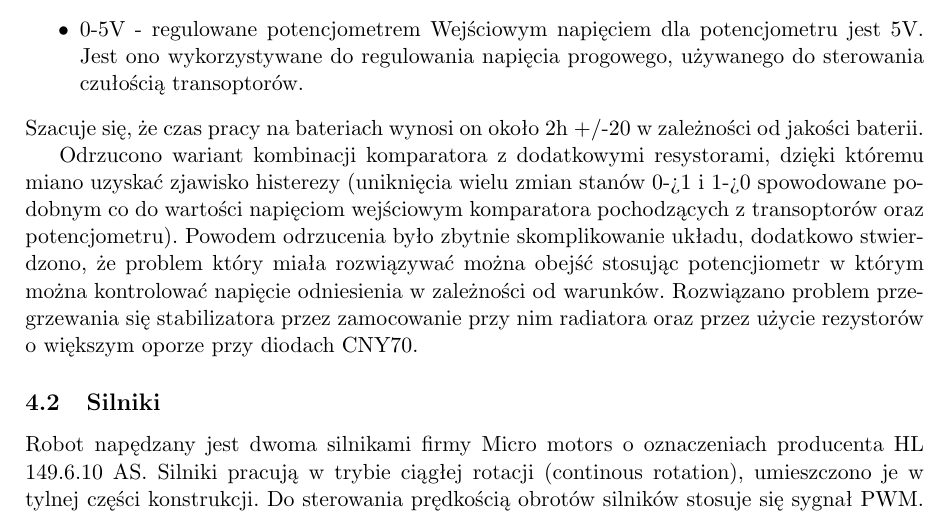
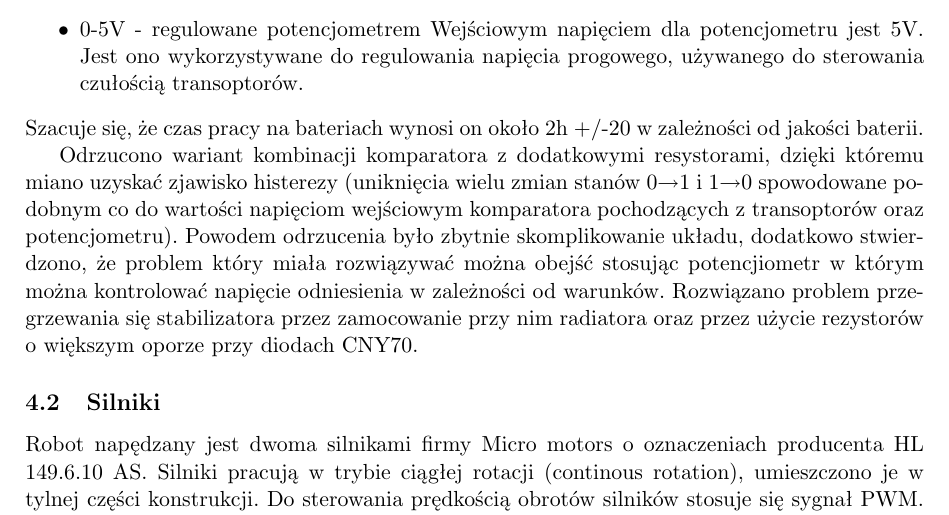
Before and after one commit to maciejjo/zubron, a LaTeX document (doc/dokumentacja.tex): part of page 5 of 20, cut so that both start at the same text. Compiled offline with pdfLaTeX.

Commit message:
polskie znaki i znak zapytania

```diff
--- a/doc/dokumentacja.tex
+++ b/doc/dokumentacja.tex
@@ -28,8 +28,7 @@
   commentstyle=\itshape\color{purple!40!black},
   identifierstyle=\color{blue},
   stringstyle=\color{orange},
-  inputencoding=utf8,
-    extendedchars=\true
+      extendedchars=\true
 }
 
 \author{Architektura Systemów Komputerowych}
@@ -127,7 +126,7 @@ Zasilanie układu jest dostarczane z pakietu 8 baterii o napięciu 1,5V połącz
   \end{itemize}
   Szacuje się, że czas pracy na bateriach wynosi on około 2h +/-20 w zależności od jakości baterii.
 
-  Odrzucono wariant kombinacji komparatora z dodatkowymi resystorami, dzięki któremu miano uzyskać zjawisko histerezy (uniknięcia wielu zmian stanów 0->1 i 1->0 spowodowane podobnym co do wartości napięciom wejściowym komparatora pochodzących z transoptorów oraz potencjometru).
+  Odrzucono wariant kombinacji komparatora z dodatkowymi resystorami, dzięki któremu miano uzyskać zjawisko histerezy (uniknięcia wielu zmian stanów 0$\rightarrow$1 i 1$\rightarrow$0 spowodowane podobnym co do wartości napięciom wejściowym komparatora pochodzących z transoptorów oraz potencjometru).
   Powodem odrzucenia było zbytnie skomplikowanie układu, dodatkowo stwierdzono, że problem który miała rozwiązywać można obejść stosując potencjiometr w którym można kontrolować napięcie odniesienia w zależności od warunków.
   Rozwiązano problem przegrzewania się stabilizatora przez zamocowanie przy nim radiatora oraz przez użycie rezystorów o większym oporze przy diodach CNY70.
 
```
Also changed, not shown: doc/dokumentacja.pdf, 1 other file.
